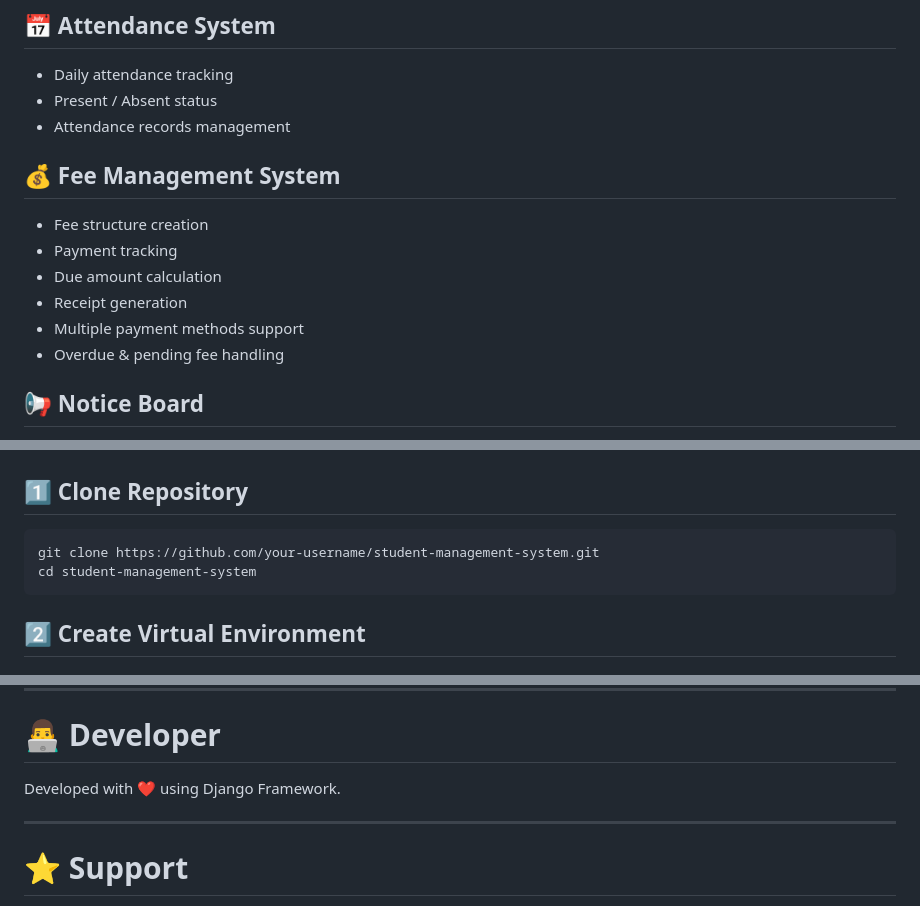
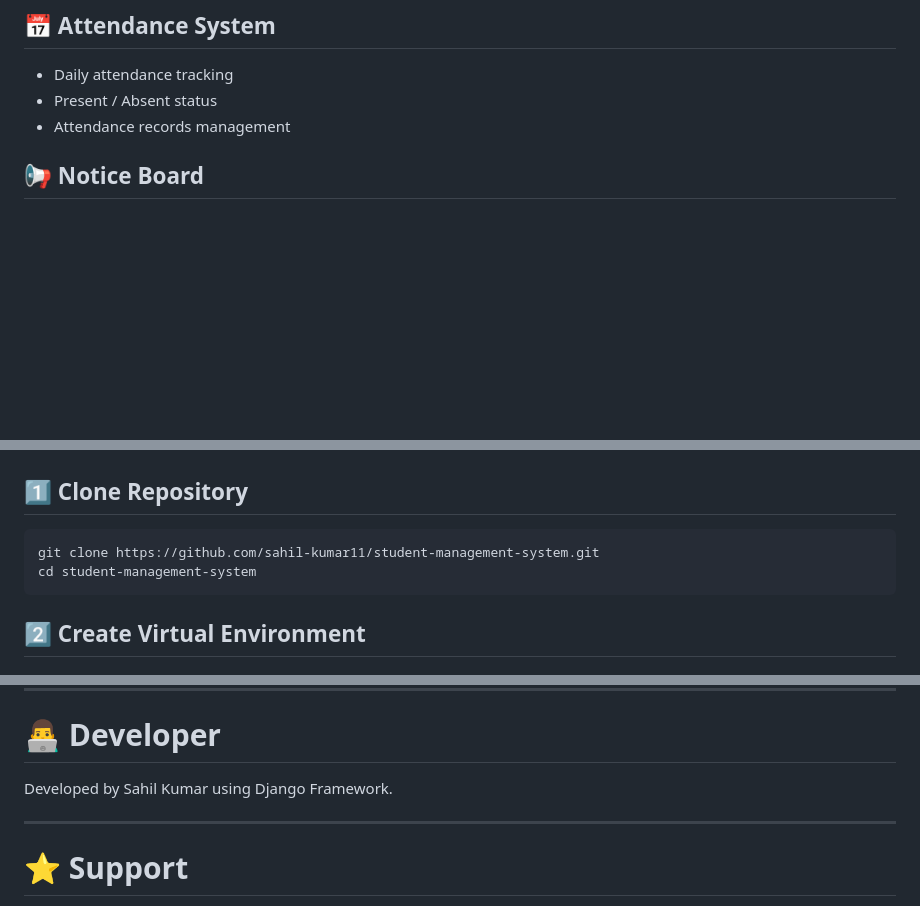
Before and after one commit to sahil-kumar11/Student-Management-System, a Markdown page: README.md, 3 parts joined by grey strips. GitHub-like rendering; blank space fills up the shorter version.

````diff
--- a/README.md
+++ b/README.md
@@ -53,14 +53,6 @@ This project focuses on:
 - Daily attendance tracking
 - Present / Absent status
 - Attendance records management
-
-## 💰 Fee Management System
-- Fee structure creation
-- Payment tracking
-- Due amount calculation
-- Receipt generation
-- Multiple payment methods support
-- Overdue & pending fee handling
 
 ## 📢 Notice Board
 - Create and publish notices
@@ -124,7 +116,7 @@ sms_project/
 ## 1️⃣ Clone Repository
 
 ```bash
-git clone https://github.com/your-username/student-management-system.git
+git clone https://github.com/sahil-kumar11/student-management-system.git
 cd student-management-system
 ```
 
@@ -263,7 +255,7 @@ This project is licensed under the MIT License.
 
 # 👨‍💻 Developer
 
-Developed with ❤️ using Django Framework.
+Developed by Sahil Kumar using Django Framework.
 
 ---
 
````
